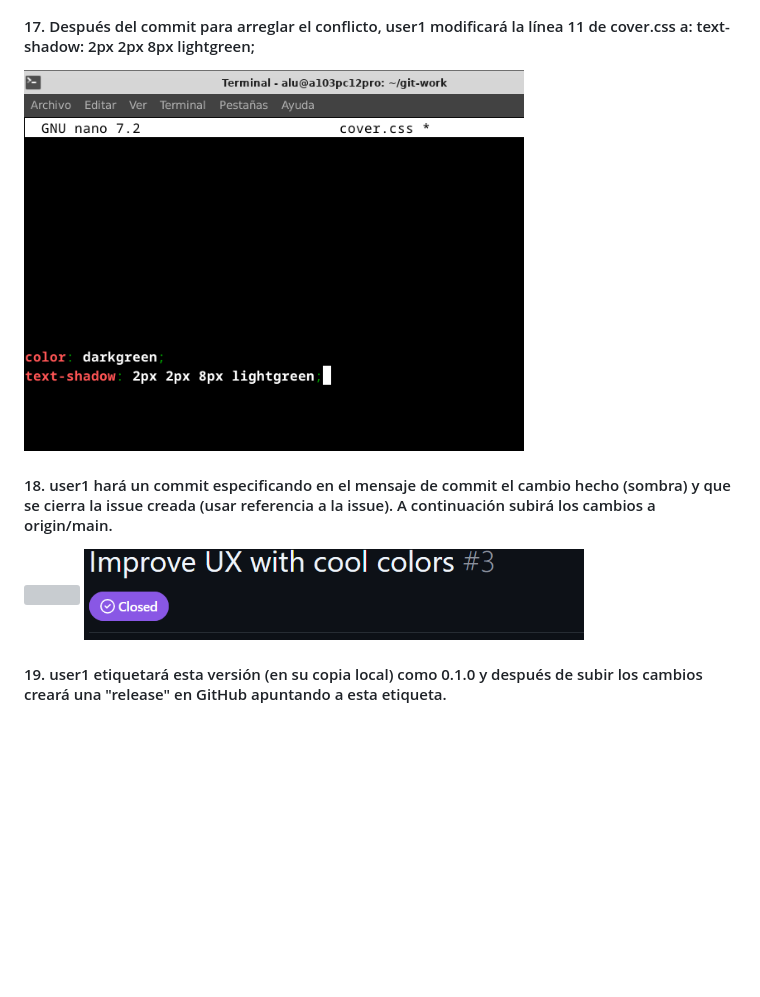
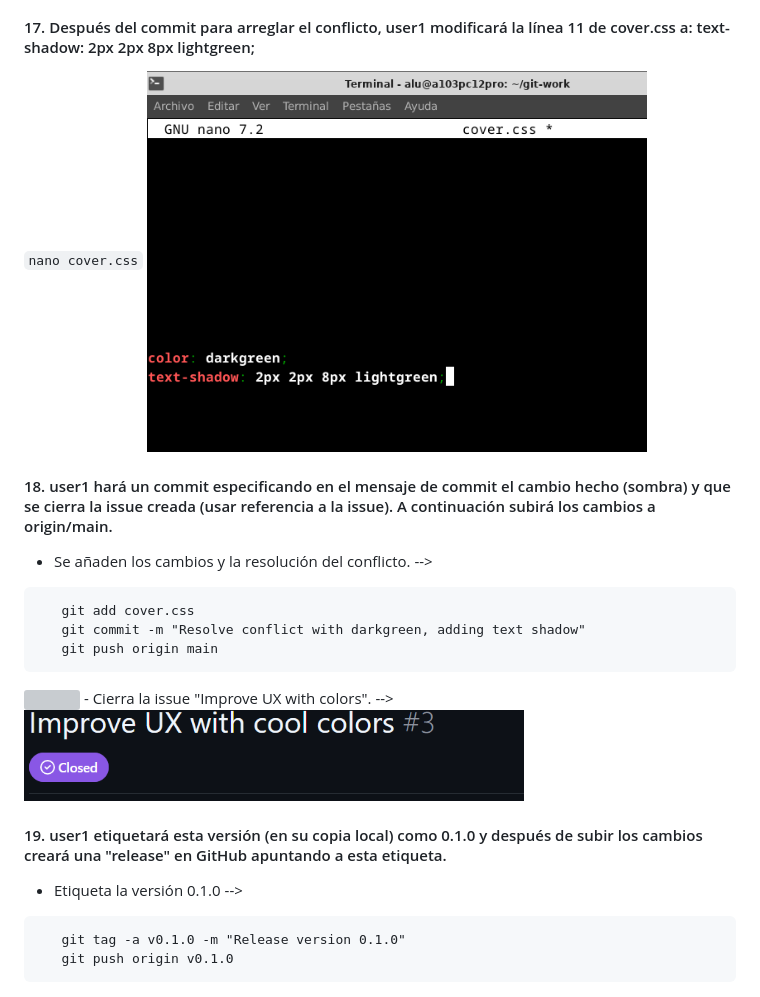
Before and after one commit to Jessicad-l/git-work, a Markdown page: README.md, the part around one of its changes. Rendered like a GitHub page; blank space fills up the shorter version; grey boxes are pictures that could not be loaded.

````diff
--- a/README.md
+++ b/README.md
@@ -148,15 +184,29 @@ Enviamos desde github un pull request
 
 #### 17. Después del commit para arreglar el conflicto, user1 modificará la línea 11 de cover.css a: text-shadow: 2px 2px 8px lightgreen;
 
+ `nano cover.css`
  <img src="IMG/imagen26.png" width="500"/>
 
 #### 18. user1 hará un commit especificando en el mensaje de commit el cambio hecho (sombra) y que se cierra la issue creada (usar referencia a la issue). A continuación subirá los cambios a origin/main.
 
+   - Se añaden los cambios y la resolución del conflicto. -->
+```
+   git add cover.css
+   git commit -m "Resolve conflict with darkgreen, adding text shadow"
+   git push origin main
+```
+
 <img src="IMG/imagen27.png" width="500"/>
+- Cierra la issue "Improve UX with colors". -->
 <img src="IMG/imagen29.png" width="500"/>
 
 #### 19. user1 etiquetará esta versión (en su copia local) como 0.1.0 y después de subir los cambios creará una "release" en GitHub apuntando a esta etiqueta.
 
+   - Etiqueta la versión 0.1.0 -->
+```
+   git tag -a v0.1.0 -m "Release version 0.1.0"
+   git push origin v0.1.0
+```
 <img src="IMG/imagen28.png" width="500"/>
 <img src="IMG/imagen30.png" width="500"/>
 
````
Also changed, not shown: other parts of README.md (+44 -8 lines).
